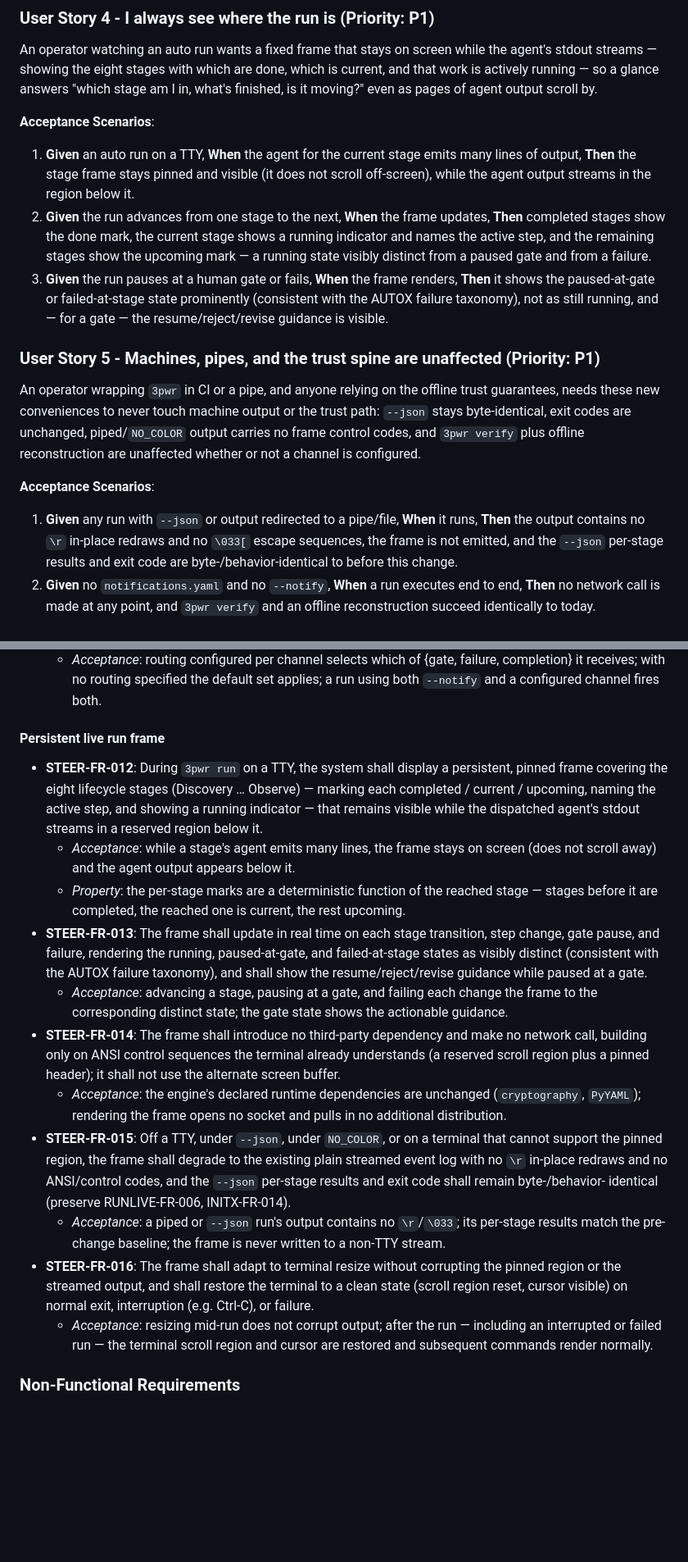
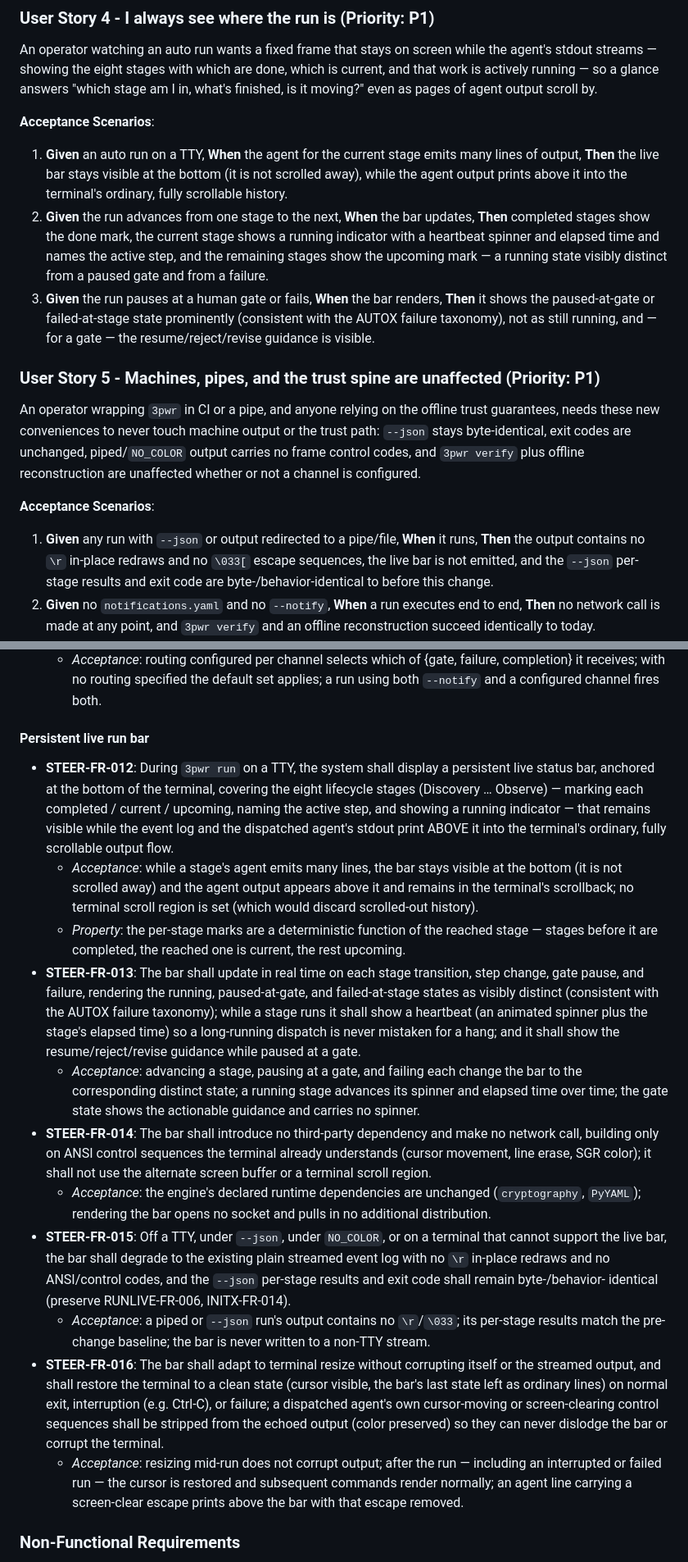
Before and after one commit to VerzCar/3powers, a Markdown page: specs/019-run-steering/spec.md, 2 parts joined by grey strips. Shown at 82% size. GitHub-like rendering; blank space fills up the shorter version.

Commit message:
edited spec to align with latest changes

```diff
--- a/specs/019-run-steering/spec.md
+++ b/specs/019-run-steering/spec.md
@@ -180,13 +180,13 @@ answers "which stage am I in, what's finished, is it moving?" even as pages of a
 **Acceptance Scenarios**:
 
 1. **Given** an auto run on a TTY, **When** the agent for the current stage emits many lines of output,
-   **Then** the stage frame stays pinned and visible (it does not scroll off-screen), while the agent output
-   streams in the region below it.
-2. **Given** the run advances from one stage to the next, **When** the frame updates, **Then** completed
-   stages show the done mark, the current stage shows a running indicator and names the active step, and the
-   remaining stages show the upcoming mark — a running state visibly distinct from a paused gate and from a
-   failure.
-3. **Given** the run pauses at a human gate or fails, **When** the frame renders, **Then** it shows the
+   **Then** the live bar stays visible at the bottom (it is not scrolled away), while the agent output
+   prints above it into the terminal's ordinary, fully scrollable history.
+2. **Given** the run advances from one stage to the next, **When** the bar updates, **Then** completed
+   stages show the done mark, the current stage shows a running indicator with a heartbeat spinner and
+   elapsed time and names the active step, and the remaining stages show the upcoming mark — a running
+   state visibly distinct from a paused gate and from a failure.
+3. **Given** the run pauses at a human gate or fails, **When** the bar renders, **Then** it shows the
    paused-at-gate or failed-at-stage state prominently (consistent with the AUTOX failure taxonomy), not as
    still running, and — for a gate — the resume/reject/revise guidance is visible.
 
@@ -200,7 +200,7 @@ reconstruction are unaffected whether or not a channel is configured.
 **Acceptance Scenarios**:
 
 1. **Given** any run with `--json` or output redirected to a pipe/file, **When** it runs, **Then** the output
-   contains no `\r` in-place redraws and no `\033[` escape sequences, the frame is not emitted, and the
+   contains no `\r` in-place redraws and no `\033[` escape sequences, the live bar is not emitted, and the
    `--json` per-stage results and exit code are byte-/behavior-identical to before this change.
 2. **Given** no `notifications.yaml` and no `--notify`, **When** a run executes end to end, **Then** no network
    call is made at any point, and `3pwr verify` and an offline reconstruction succeed identically to today.
@@ -314,37 +316,45 @@ reconstruction are unaffected whether or not a channel is configured.
     no routing specified the default set applies; a run using both `--notify` and a configured channel fires
     both.
 
-#### Persistent live run frame
+#### Persistent live run bar
 
-- **STEER-FR-012**: During `3pwr run` on a TTY, the system shall display a persistent, pinned frame covering
-  the eight lifecycle stages (Discovery … Observe) — marking each completed / current / upcoming, naming the
-  active step, and showing a running indicator — that remains visible while the dispatched agent's stdout
-  streams in a reserved region below it.
-  - *Acceptance*: while a stage's agent emits many lines, the frame stays on screen (does not scroll away) and
-    the agent output appears below it.
+- **STEER-FR-012**: During `3pwr run` on a TTY, the system shall display a persistent live status bar,
+  anchored at the bottom of the terminal, covering the eight lifecycle stages (Discovery … Observe) —
+  marking each completed / current / upcoming, naming the active step, and showing a running indicator —
+  that remains visible while the event log and the dispatched agent's stdout print ABOVE it into the
+  terminal's ordinary, fully scrollable output flow.
+  - *Acceptance*: while a stage's agent emits many lines, the bar stays visible at the bottom (it is not
+    scrolled away) and the agent output appears above it and remains in the terminal's scrollback; no
+    terminal scroll region is set (which would discard scrolled-out history).
   - *Property*: the per-stage marks are a deterministic function of the reached stage — stages before it are
     completed, the reached one is current, the rest upcoming.
-- **STEER-FR-013**: The frame shall update in real time on each stage transition, step change, gate pause, and
+- **STEER-FR-013**: The bar shall update in real time on each stage transition, step change, gate pause, and
   failure, rendering the running, paused-at-gate, and failed-at-stage states as visibly distinct (consistent
-  with the AUTOX failure taxonomy), and shall show the resume/reject/revise guidance while paused at a gate.
-  - *Acceptance*: advancing a stage, pausing at a gate, and failing each change the frame to the corresponding
-    distinct state; the gate state shows the actionable guidance.
-- **STEER-FR-014**: The frame shall introduce no third-party dependency and make no network call, building only
-  on ANSI control sequences the terminal already understands (a reserved scroll region plus a pinned header);
-  it shall not use the alternate screen buffer.
+  with the AUTOX failure taxonomy); while a stage runs it shall show a heartbeat (an animated spinner plus the
+  stage's elapsed time) so a long-running dispatch is never mistaken for a hang; and it shall show the
+  resume/reject/revise guidance while paused at a gate.
+  - *Acceptance*: advancing a stage, pausing at a gate, and failing each change the bar to the corresponding
+    distinct state; a running stage advances its spinner and elapsed time over time; the gate state shows the
+    actionable guidance and carries no spinner.
+- **STEER-FR-014**: The bar shall introduce no third-party dependency and make no network call, building only
+  on ANSI control sequences the terminal already understands (cursor movement, line erase, SGR color); it
+  shall not use the alternate screen buffer or a terminal scroll region.
   - *Acceptance*: the engine's declared runtime dependencies are unchanged (`cryptography`, `PyYAML`);
-    rendering the frame opens no socket and pulls in no additional distribution.
+    rendering the bar opens no socket and pulls in no additional distribution.
 - **STEER-FR-015**: Off a TTY, under `--json`, under `NO_COLOR`, or on a terminal that cannot support the
-  pinned region, the frame shall degrade to the existing plain streamed event log with no `\r` in-place redraws
+  live bar, the bar shall degrade to the existing plain streamed event log with no `\r` in-place redraws
   and no ANSI/control codes, and the `--json` per-stage results and exit code shall remain byte-/behavior-
   identical (preserve RUNLIVE-FR-006, INITX-FR-014).
   - *Acceptance*: a piped or `--json` run's output contains no `\r`/`\033`; its per-stage results match the
-    pre-change baseline; the frame is never written to a non-TTY stream.
-- **STEER-FR-016**: The frame shall adapt to terminal resize without corrupting the pinned region or the
-  streamed output, and shall restore the terminal to a clean state (scroll region reset, cursor visible) on
-  normal exit, interruption (e.g. Ctrl-C), or failure.
+    pre-change baseline; the bar is never written to a non-TTY stream.
+- **STEER-FR-016**: The bar shall adapt to terminal resize without corrupting itself or the streamed output,
+  and shall restore the terminal to a clean state (cursor visible, the bar's last state left as ordinary
+  lines) on normal exit, interruption (e.g. Ctrl-C), or failure; a dispatched agent's own cursor-moving or
+  screen-clearing control sequences shall be stripped from the echoed output (color preserved) so they can
+  never dislodge the bar or corrupt the terminal.
   - *Acceptance*: resizing mid-run does not corrupt output; after the run — including an interrupted or failed
-    run — the terminal scroll region and cursor are restored and subsequent commands render normally.
+    run — the cursor is restored and subsequent commands render normally; an agent line carrying a
+    screen-clear escape prints above the bar with that escape removed.
 
 ### Non-Functional Requirements
 
```
Also changed, not shown: other parts of specs/019-run-steering/spec.md (+24 -20 lines), docs/STATUS.md (+2 -2 lines), docs/cli-reference.md (+5 -4 lines).
